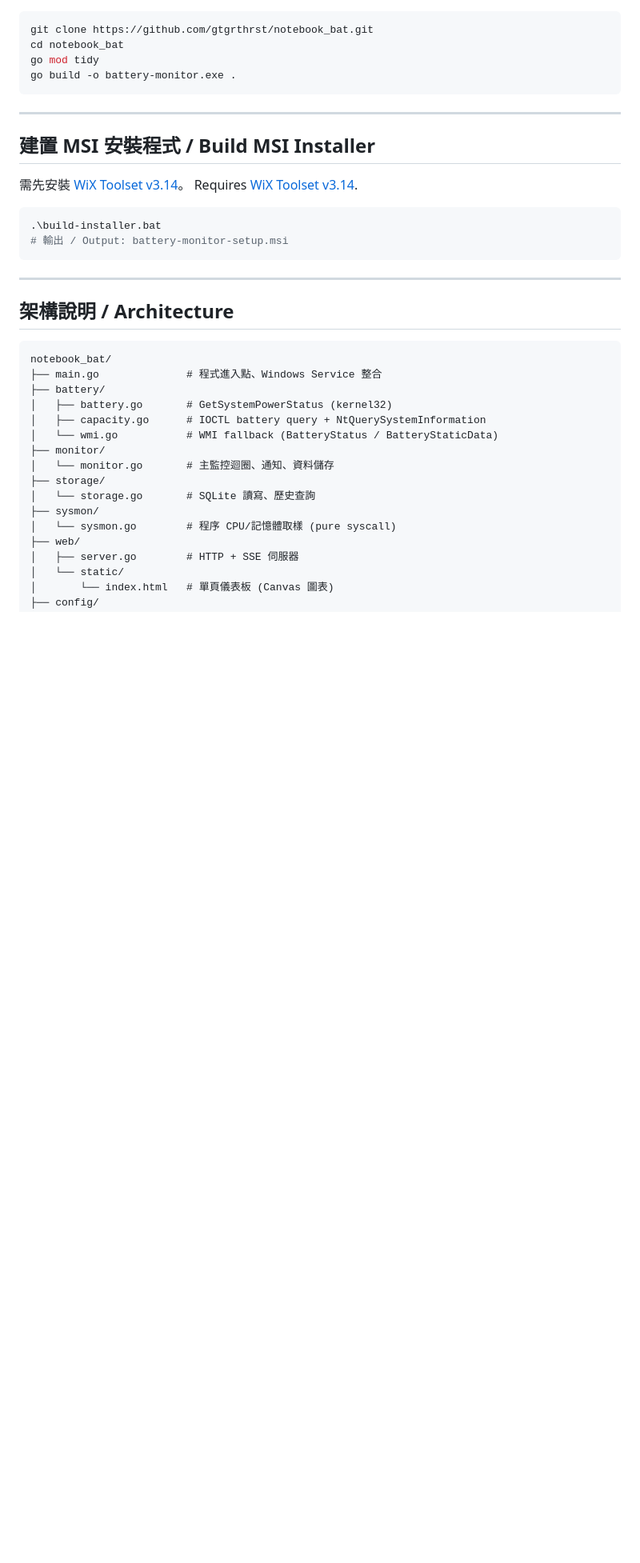
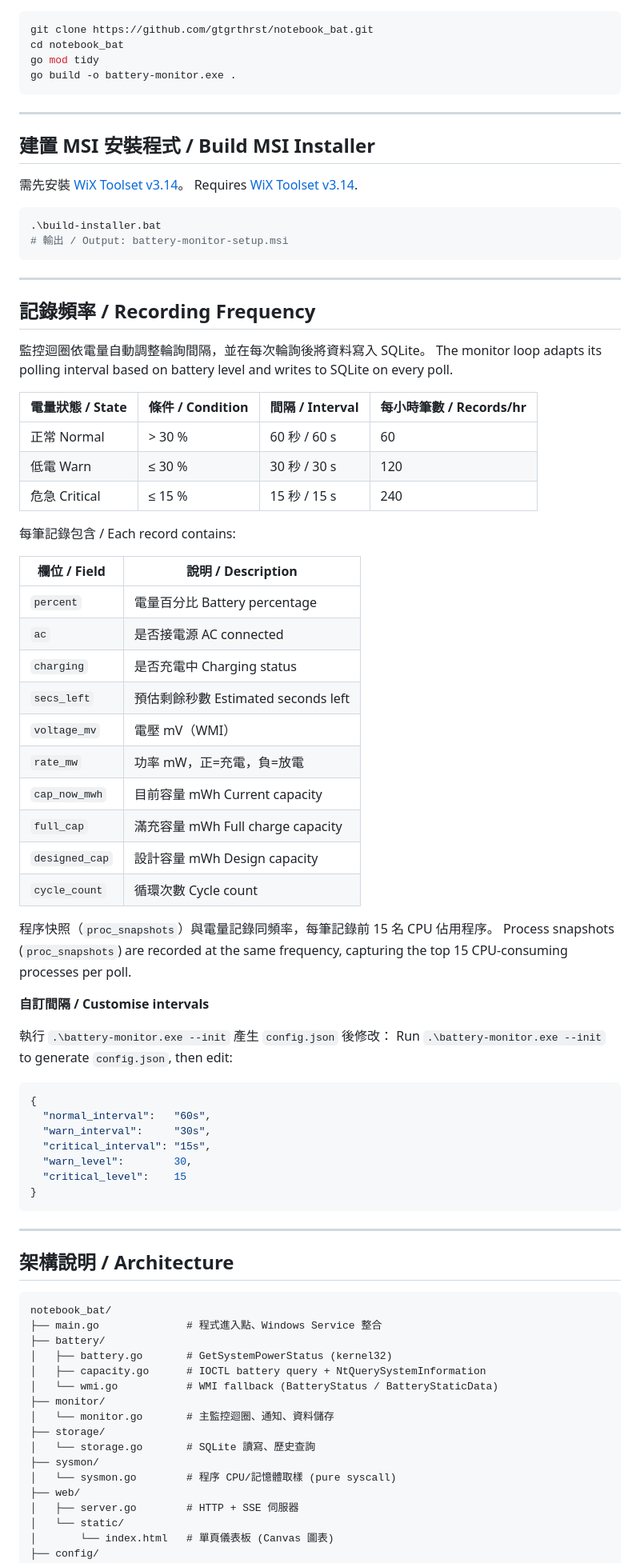
Before and after one commit to gtgrthrst/notebook_bat, a Markdown page: README.md, the part around the change. Shown at 80% size. Drawn GitHub-style; blank space fills up the shorter version.

Commit message:
docs: add recording frequency section

````diff
--- a/README.md
+++ b/README.md
@@ -165,6 +165,52 @@ Requires [WiX Toolset v3.14](https://github.com/wixtoolset/wix3/releases).
 
 ---
 
+## 記錄頻率 / Recording Frequency
+
+監控迴圈依電量自動調整輪詢間隔，並在每次輪詢後將資料寫入 SQLite。
+The monitor loop adapts its polling interval based on battery level and writes to SQLite on every poll.
+
+| 電量狀態 / State | 條件 / Condition | 間隔 / Interval | 每小時筆數 / Records/hr |
+|----------------|-----------------|----------------|------------------------|
+| 正常 Normal     | > 30 %          | 60 秒 / 60 s   | 60                     |
+| 低電 Warn       | ≤ 30 %          | 30 秒 / 30 s   | 120                    |
+| 危急 Critical   | ≤ 15 %          | 15 秒 / 15 s   | 240                    |
+
+每筆記錄包含 / Each record contains:
+
+| 欄位 / Field    | 說明 / Description              |
+|----------------|--------------------------------|
+| `percent`      | 電量百分比 Battery percentage    |
+| `ac`           | 是否接電源 AC connected          |
+| `charging`     | 是否充電中 Charging status        |
+| `secs_left`    | 預估剩餘秒數 Estimated seconds left |
+| `voltage_mv`   | 電壓 mV（WMI）                   |
+| `rate_mw`      | 功率 mW，正=充電，負=放電           |
+| `cap_now_mwh`  | 目前容量 mWh Current capacity     |
+| `full_cap`     | 滿充容量 mWh Full charge capacity |
+| `designed_cap` | 設計容量 mWh Design capacity      |
+| `cycle_count`  | 循環次數 Cycle count              |
+
+程序快照（`proc_snapshots`）與電量記錄同頻率，每筆記錄前 15 名 CPU 佔用程序。
+Process snapshots (`proc_snapshots`) are recorded at the same frequency, capturing the top 15 CPU-consuming processes per poll.
+
+**自訂間隔 / Customise intervals**
+
+執行 `.\battery-monitor.exe --init` 產生 `config.json` 後修改：
+Run `.\battery-monitor.exe --init` to generate `config.json`, then edit:
+
+```json
+{
+  "normal_interval":   "60s",
+  "warn_interval":     "30s",
+  "critical_interval": "15s",
+  "warn_level":        30,
+  "critical_level":    15
+}
+```
+
+---
+
 ## 架構說明 / Architecture
 
 ```
````
